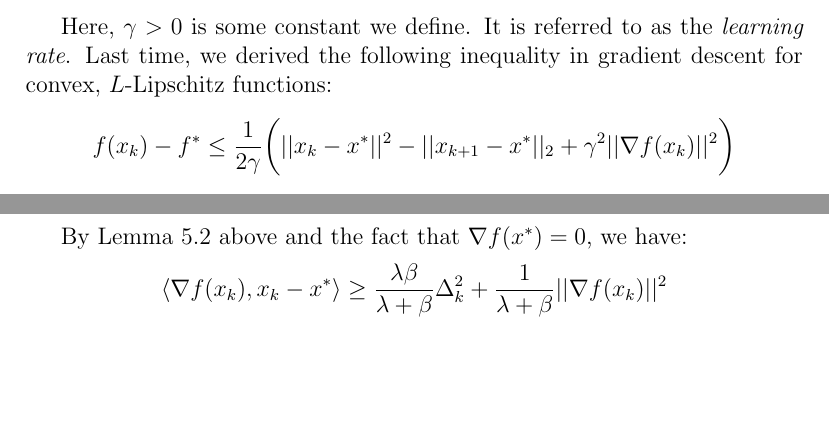
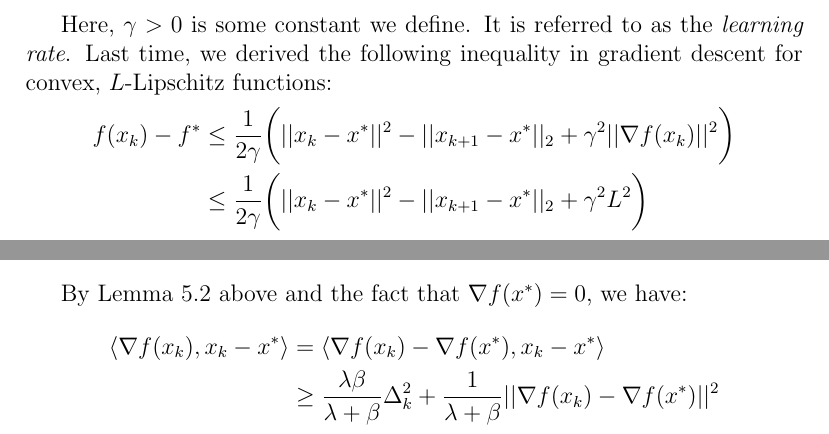
Before and after one commit to anadim/anadim.github.io, a LaTeX document (teaching/901/lecture05_scribe.tex): two parts of pages 4 and 6 of 11, joined at a grey line, cut so that both start at the same text, the shorter picture padded with empty space. Compiled offline with pdfLaTeX; a LaTeX package or settings file that is missing is left out.

Commit message:
lecture 5

```diff
--- a/teaching/901/lecture05_scribe.tex
+++ b/teaching/901/lecture05_scribe.tex
@@ -61,7 +61,9 @@ x_{k+1} &= x_k - \gamma \nabla f(x_k)\end{align*}
 
 Here, $\gamma > 0$ is some constant we define. It is referred to as the {\it learning rate}. Last time, we derived the following inequality in gradient descent for convex, $L$-Lipschitz functions:
 \begin{align*}
-f(x_k) - f^* \leq \dfrac{1}{2\gamma}\bigg(||x_k-x^*||^2 - ||x_{k+1}-x^*||_2 +\gamma^2||\nabla f(x_k)||^2\bigg)\end{align*}
+f(x_k) - f^* &\leq \dfrac{1}{2\gamma}\bigg(||x_k-x^*||^2 - ||x_{k+1}-x^*||_2 +\gamma^2||\nabla f(x_k)||^2\bigg)\\
+&\leq \dfrac{1}{2\gamma}\bigg(||x_k-x^*||^2 - ||x_{k+1}-x^*||_2 + \gamma^2L^2\bigg)
+\end{align*}
 
 For simplicity, we define $\Delta_i = ||x_i-x^*||$. We then get the following theorem:
 
@@ -132,7 +134,8 @@ Using the update rule for gradient descent and expanding, we get the following e
 
 By Lemma 5.2 above and the fact that $\nabla f(x^*) = 0$, we have:
 \begin{align*}
-\langle \nabla f(x_k), x_k-x^*\rangle \geq \dfrac{\lambda\beta}{\lambda+\beta}\Delta_k^2 + \dfrac{1}{\lambda+\beta}||\nabla f(x_k)||^2\end{align*}
+\langle \nabla f(x_k), x_k-x^*\rangle & = \langle \nabla f(x_k)-\nabla f(x^*), x_k-x^*\rangle\\
+&\geq \dfrac{\lambda\beta}{\lambda+\beta}\Delta_k^2 + \dfrac{1}{\lambda+\beta}||\nabla f(x_k)-\nabla f(x^*)||^2\end{align*}
 
 Plugging this in to our equation for $\Delta_{k+1}^2$ above we get:
 \begin{align*}
```
Also changed, not shown: teaching/901/lecture05_scribe.pdf, teaching/901/lecture05_scribe.tex (4 more changed lines).
